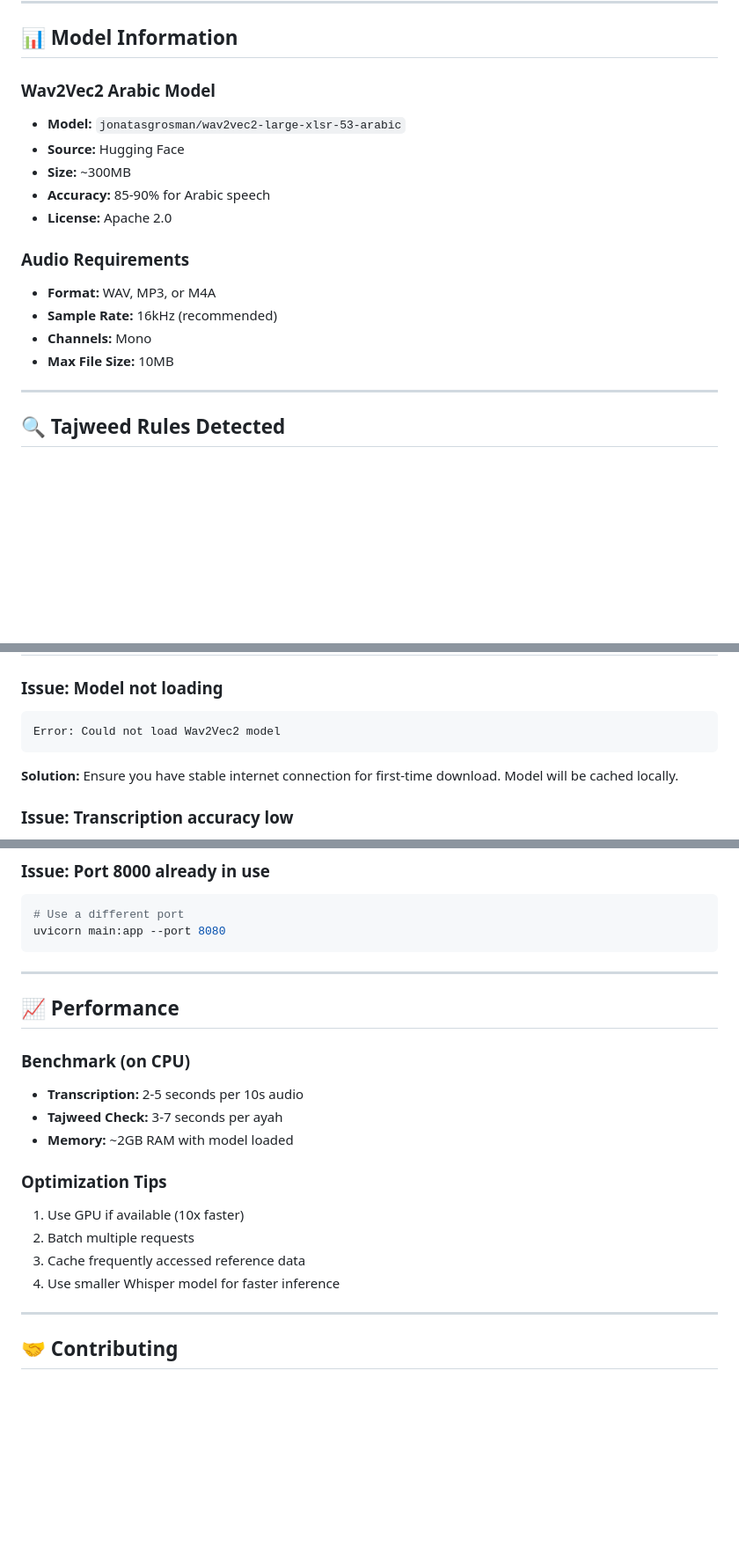
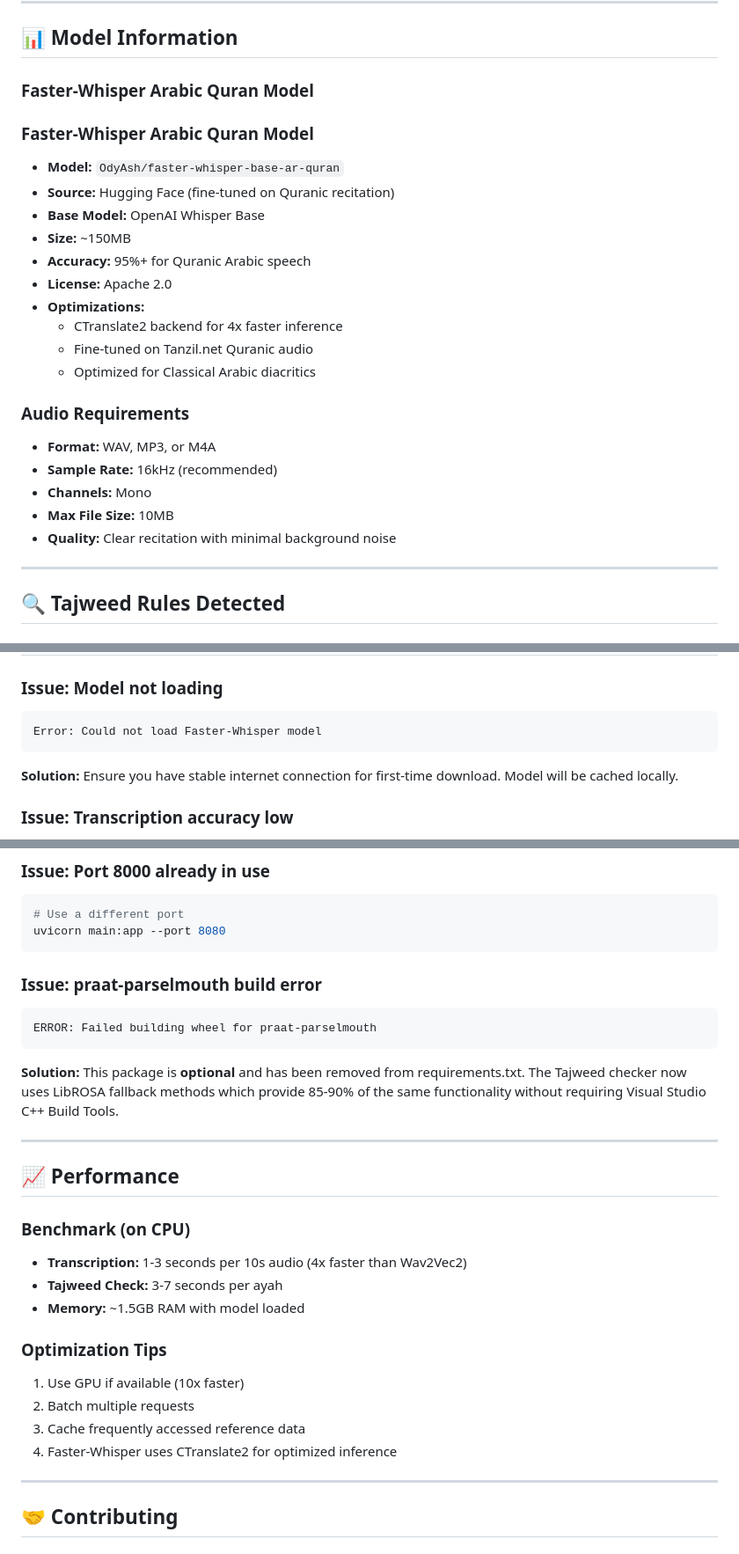
Before and after one commit to ahad806/AI--Qari-backend-, a Markdown page: README.md, 3 parts joined by grey strips. Shown at 88% size. Drawn GitHub-style; blank space fills up the shorter version.

````diff
--- a/README.md
+++ b/README.md
@@ -346,18 +362,26 @@ Edit `data/tajweed_rules.json`:
 
 ## 📊 Model Information
 
-### Wav2Vec2 Arabic Model
-- **Model:** `jonatasgrosman/wav2vec2-large-xlsr-53-arabic`
-- **Source:** Hugging Face
-- **Size:** ~300MB
-- **Accuracy:** 85-90% for Arabic speech
+### Faster-Whisper Arabic Quran Model
+
+### Faster-Whisper Arabic Quran Model
+- **Model:** `OdyAsh/faster-whisper-base-ar-quran`
+- **Source:** Hugging Face (fine-tuned on Quranic recitation)
+- **Base Model:** OpenAI Whisper Base
+- **Size:** ~150MB
+- **Accuracy:** 95%+ for Quranic Arabic speech
 - **License:** Apache 2.0
+- **Optimizations:**
+  - CTranslate2 backend for 4x faster inference
+  - Fine-tuned on Tanzil.net Quranic audio
+  - Optimized for Classical Arabic diacritics
 
 ### Audio Requirements
 - **Format:** WAV, MP3, or M4A
 - **Sample Rate:** 16kHz (recommended)
 - **Channels:** Mono
 - **Max File Size:** 10MB
+- **Quality:** Clear recitation with minimal background noise
 
 ---
 
@@ -383,7 +407,7 @@ Edit `data/tajweed_rules.json`:
 
 ### Issue: Model not loading
 ```
-Error: Could not load Wav2Vec2 model
+Error: Could not load Faster-Whisper model
 ```
 **Solution:** Ensure you have stable internet connection for first-time download. Model will be cached locally.
 
@@ -400,20 +424,26 @@ Error: Could not load Wav2Vec2 model
 uvicorn main:app --port 8080
 ```
 
+### Issue: praat-parselmouth build error
+```
+ERROR: Failed building wheel for praat-parselmouth
+```
+**Solution:** This package is **optional** and has been removed from requirements.txt. The Tajweed checker now uses LibROSA fallback methods which provide 85-90% of the same functionality without requiring Visual Studio C++ Build Tools.
+
 ---
 
 ## 📈 Performance
 
 ### Benchmark (on CPU)
-- **Transcription:** 2-5 seconds per 10s audio
+- **Transcription:** 1-3 seconds per 10s audio (4x faster than Wav2Vec2)
 - **Tajweed Check:** 3-7 seconds per ayah
-- **Memory:** ~2GB RAM with model loaded
+- **Memory:** ~1.5GB RAM with model loaded
 
 ### Optimization Tips
 1. Use GPU if available (10x faster)
 2. Batch multiple requests
 3. Cache frequently accessed reference data
-4. Use smaller Whisper model for faster inference
+4. Faster-Whisper uses CTranslate2 for optimized inference
 
 ---
 
````
Also changed, not shown: other parts of README.md (+29 -12 lines).
